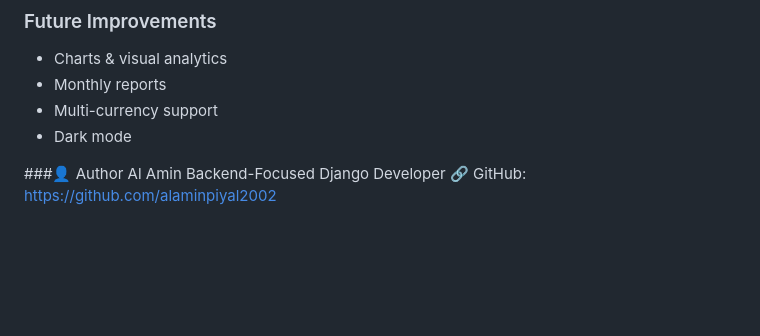
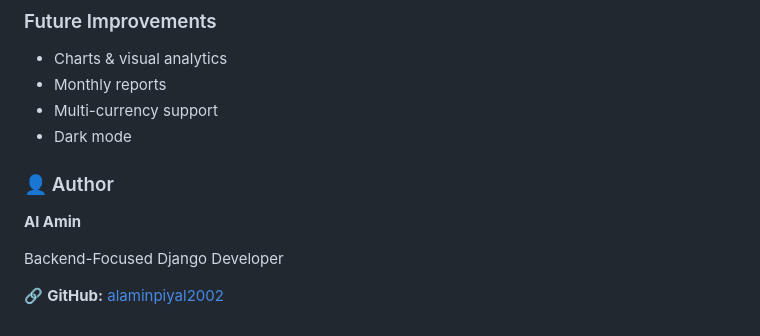
Before and after one commit to alaminpiyal2002/EXPORA, a Markdown page: README.md, the part around the change. Rendered like a GitHub page; blank space fills up the shorter version.

Commit message:
Update author information in README

```diff
--- a/README.md
+++ b/README.md
@@ -156,7 +156,9 @@ This project was built to:
 - Multi-currency support
 - Dark mode
 
-###👤 Author
-Al Amin
+### 👤 Author
+**Al Amin**
+
 Backend-Focused Django Developer
-🔗 GitHub: https://github.com/alaminpiyal2002
+
+🔗 **GitHub:** [alaminpiyal2002](https://github.com/alaminpiyal2002)
```
